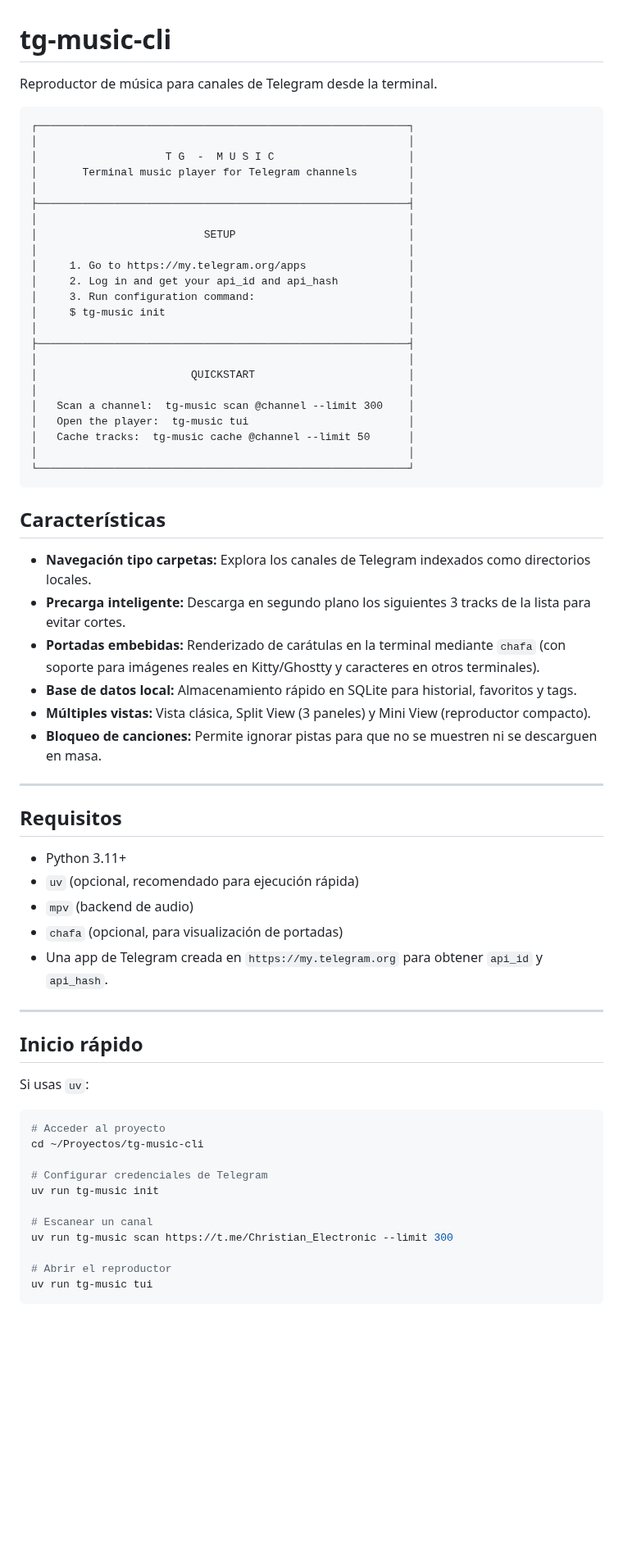
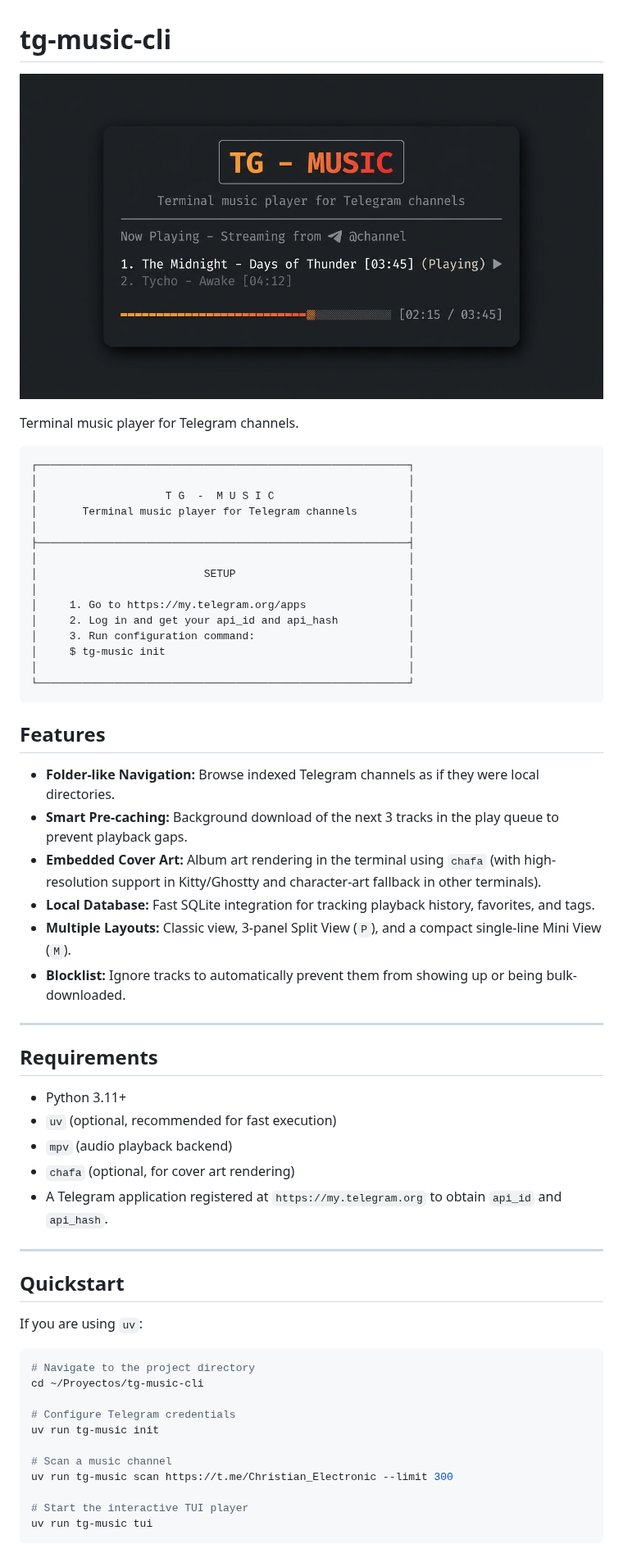
Before and after one commit to andrwvaz2/tg-music-cli, a Markdown page: README.md, the part around one of its changes. Shown at 82% size. Rendered like a GitHub page; pictures changed too: assets/banner.jpg (added); blank space fills up the shorter version.

````diff
--- a/README.md
+++ b/README.md
@@ -1,6 +1,8 @@
 # tg-music-cli
 
-Reproductor de música para canales de Telegram desde la terminal.
+![tg-music banner](assets/banner.jpg)
+
+Terminal music player for Telegram channels.
 
 ```text
 ┌──────────────────────────────────────────────────────────┐
@@ -17,53 +19,45 @@ Reproductor de música para canales de Telegram desde la terminal.
 │     3. Run configuration command:                        │
 │     $ tg-music init                                      │
 │                                                          │
-├──────────────────────────────────────────────────────────┤
-│                                                          │
-│                        QUICKSTART                        │
-│                                                          │
-│   Scan a channel:  tg-music scan @channel --limit 300    │
-│   Open the player:  tg-music tui                         │
-│   Cache tracks:  tg-music cache @channel --limit 50      │
-│                                                          │
 └──────────────────────────────────────────────────────────┘
 ```
 
-## Características
+## Features
 
-* **Navegación tipo carpetas:** Explora los canales de Telegram indexados como directorios locales.
-* **Precarga inteligente:** Descarga en segundo plano los siguientes 3 tracks de la lista para evitar cortes.
-* **Portadas embebidas:** Renderizado de carátulas en la terminal mediante `chafa` (con soporte para imágenes reales en Kitty/Ghostty y caracteres en otros terminales).
-* **Base de datos local:** Almacenamiento rápido en SQLite para historial, favoritos y tags.
-* **Múltiples vistas:** Vista clásica, Split View (3 paneles) y Mini View (reproductor compacto).
-* **Bloqueo de canciones:** Permite ignorar pistas para que no se muestren ni se descarguen en masa.
+* **Folder-like Navigation:** Browse indexed Telegram channels as if they were local directories.
+* **Smart Pre-caching:** Background download of the next 3 tracks in the play queue to prevent playback gaps.
+* **Embedded Cover Art:** Album art rendering in the terminal using `chafa` (with high-resolution support in Kitty/Ghostty and character-art fallback in other terminals).
+* **Local Database:** Fast SQLite integration for tracking playback history, favorites, and tags.
+* **Multiple Layouts:** Classic view, 3-panel Split View (`P`), and a compact single-line Mini View (`M`).
+* **Blocklist:** Ignore tracks to automatically prevent them from showing up or being bulk-downloaded.
 
 ---
 
-## Requisitos
+## Requirements
 
 * Python 3.11+
-* `uv` (opcional, recomendado para ejecución rápida)
-* `mpv` (backend de audio)
-* `chafa` (opcional, para visualización de portadas)
-* Una app de Telegram creada en `https://my.telegram.org` para obtener `api_id` y `api_hash`.
+* `uv` (optional, recommended for fast execution)
+* `mpv` (audio playback backend)
+* `chafa` (optional, for cover art rendering)
+* A Telegram application registered at `https://my.telegram.org` to obtain `api_id` and `api_hash`.
 
 ---
 
-## Inicio rápido
+## Quickstart
 
-Si usas `uv`:
+If you are using `uv`:
 
 ```bash
-# Acceder al proyecto
+# Navigate to the project directory
 cd ~/Proyectos/tg-music-cli
 
-# Configurar credenciales de Telegram
+# Configure Telegram credentials
 uv run tg-music init
 
-# Escanear un canal
+# Scan a music channel
 uv run tg-music scan https://t.me/Christian_Electronic --limit 300
 
-# Abrir el reproductor
+# Start the interactive TUI player
 uv run tg-music tui
 ```
 
````
Also changed, not shown: other parts of README.md (+74 -60 lines), 8 other files.
